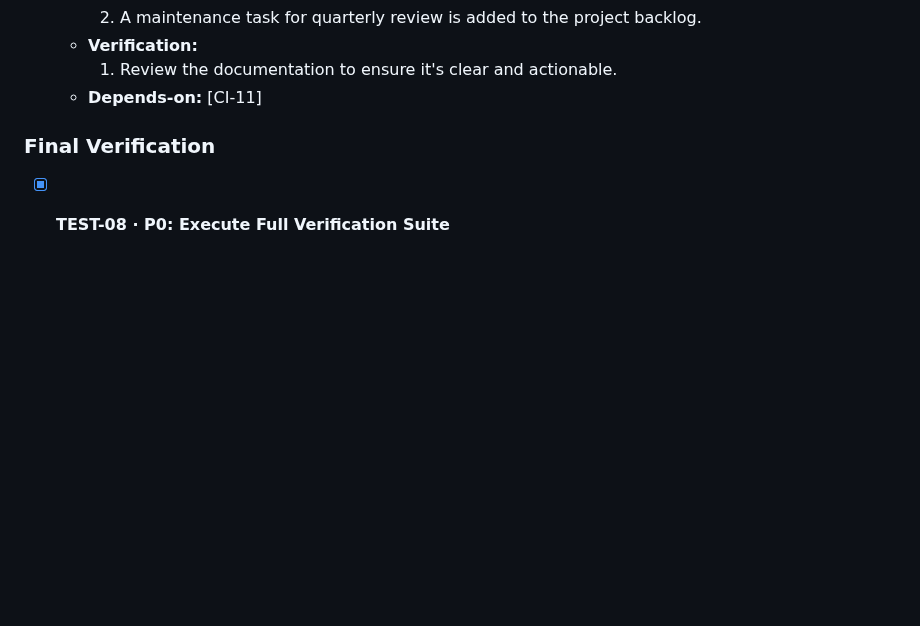
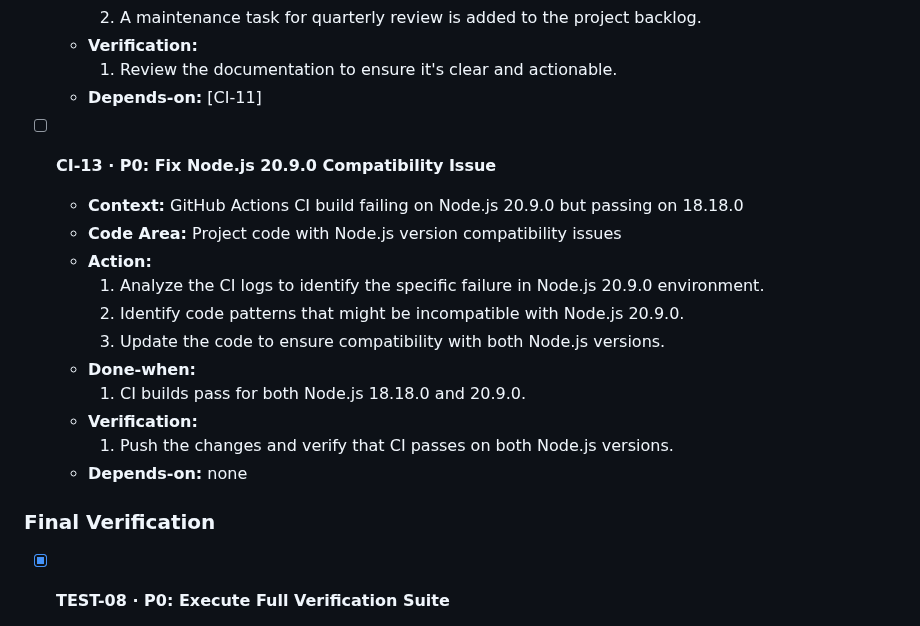
Before and after one commit to phrazzld/trump-goggles, a Markdown page: TODO.md, the part around the change. GitHub-like rendering; blank space fills up the shorter version.

Commit message:
ci: add task to fix Node.js 20.9.0 compatibility issue
- Add CI-13 task to address CI failure in Node.js 20.9.0 environment
- CI is currently passing on Node.js 18.18.0 but failing on 20.9.0
- Set as P0 priority since it's blocking the CI workflow

🤖 Generated with [Claude Code](https://claude.ai/code)

Co-Authored-By: Claude <noreply@anthropic.com>

```diff
--- a/TODO.md
+++ b/TODO.md
@@ -245,6 +245,19 @@ This document provides a detailed, actionable task breakdown for the Trump Goggl
     - **Verification:**
         1. Review the documentation to ensure it's clear and actionable.
     - **Depends‑on:** [CI-11]
+
+- [ ] **CI-13 · P0: Fix Node.js 20.9.0 Compatibility Issue**
+    - **Context:** GitHub Actions CI build failing on Node.js 20.9.0 but passing on 18.18.0
+    - **Code Area:** Project code with Node.js version compatibility issues
+    - **Action:**
+        1. Analyze the CI logs to identify the specific failure in Node.js 20.9.0 environment.
+        2. Identify code patterns that might be incompatible with Node.js 20.9.0.
+        3. Update the code to ensure compatibility with both Node.js versions.
+    - **Done‑when:**
+        1. CI builds pass for both Node.js 18.18.0 and 20.9.0.
+    - **Verification:**
+        1. Push the changes and verify that CI passes on both Node.js versions.
+    - **Depends‑on:** none
 
 ### Final Verification
 
```
